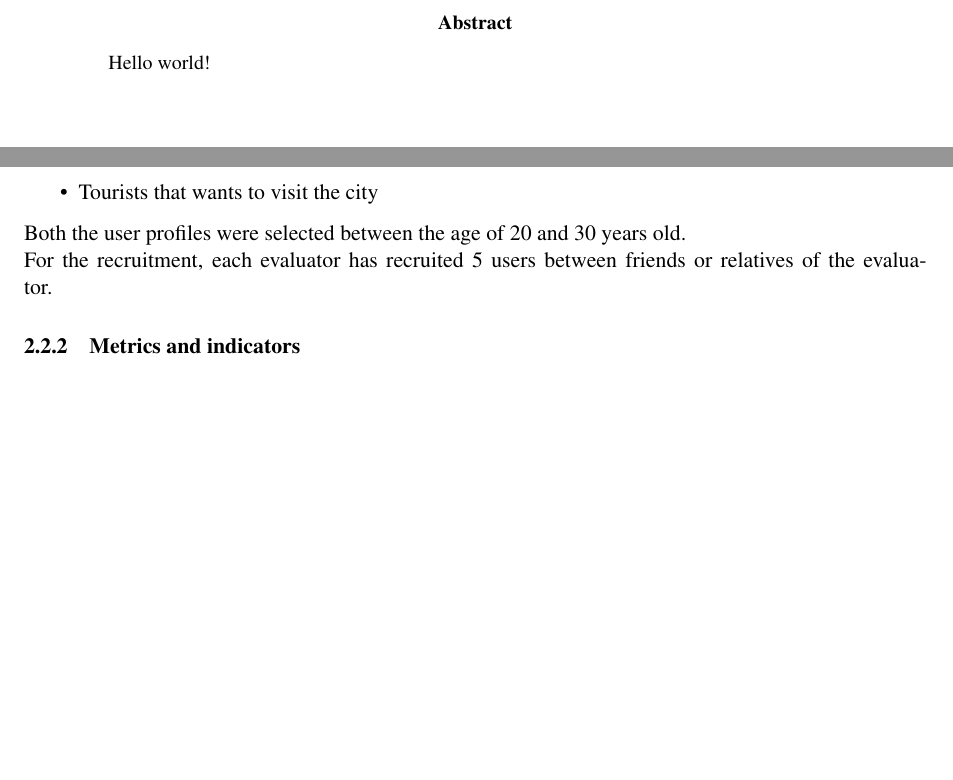
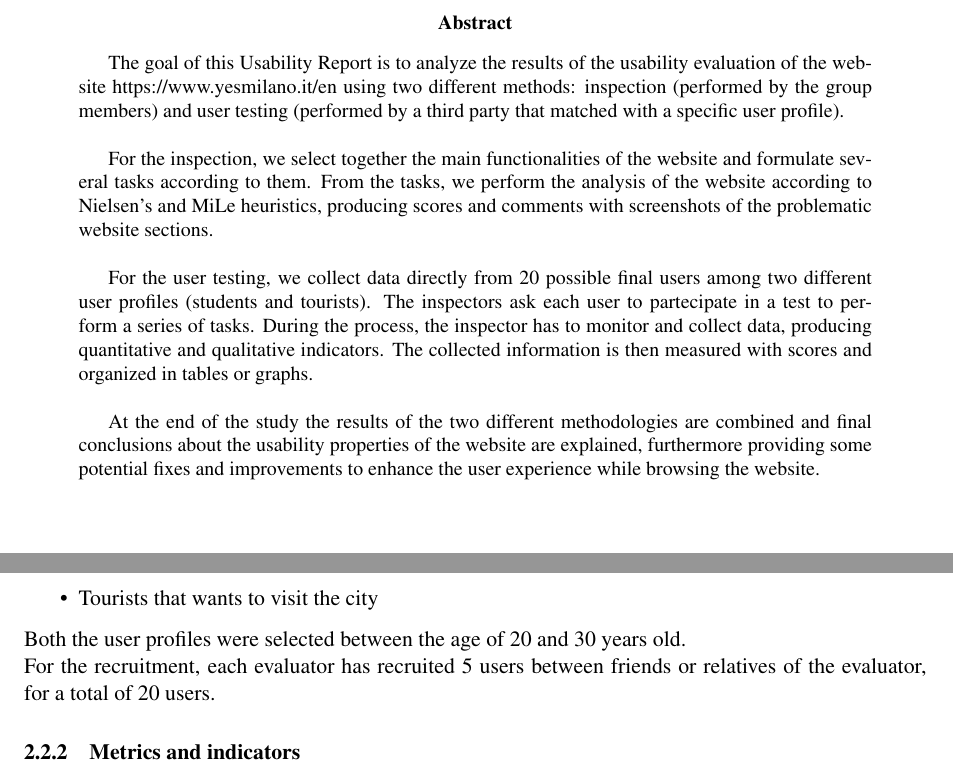
Before and after one commit to andreafra/polimi-hyp-usability-report-2022, a LaTeX paper (report.tex, which reads sections/abstract.tex, sections/user_testing.tex): two parts of pages 3 and 19 of 43, joined at a grey line, cut so that both start at the same text, the shorter picture padded with empty space. Compiled offline with pdfLaTeX.

Commit message:
Abstract

```diff
--- a/sections/abstract.tex
+++ b/sections/abstract.tex
@@ -1,5 +1,8 @@
 % !TeX root = ../report.tex
 
 \begin{abstract}
-    Hello world!
+    The goal of this Usability Report is to analyze the results of the usability evaluation of the website https://www.yesmilano.it/en using two different methods: inspection (performed by the group members) and user testing (performed by a third party that matched with a specific user profile).\newline \newline
+    \indent For the inspection, we select together the main functionalities of the website and formulate several tasks according to them. From the tasks, we perform the analysis of the website according to Nielsen's and MiLe heuristics, producing scores and comments with screenshots of the problematic website sections.\newline \newline
+    \indent For the user testing, we collect data directly from 20 possible final users among two different user profiles (students and tourists). The inspectors ask each user to partecipate in a test to perform a series of tasks. During the process, the inspector has to monitor and collect data, producing quantitative and qualitative indicators. The collected information is then measured with scores and organized in tables or graphs. \newline \newline
+    \indent At the end of the study the results of the two different methodologies are combined and final conclusions about the usability properties of the website are explained, furthermore providing some potential fixes and improvements to enhance the user experience while browsing the website.
 \end{abstract}
--- a/sections/user_testing.tex
+++ b/sections/user_testing.tex
@@ -21,7 +21,7 @@ User Testing is a methodology aimed at evaluating the usability of an applicatio
     \end{itemize}
 
     Both the user profiles were selected between the age of 20 and 30 years old.\\
-    For the recruitment, each evaluator has recruited 5 users between friends or relatives of the evaluator.
+    For the recruitment, each evaluator has recruited 5 users between friends or relatives of the evaluator, for a total of 20 users.
 
     \subsubsection{Metrics and indicators}
     Both quantitative and qualitative indicators were measured.\\
```
